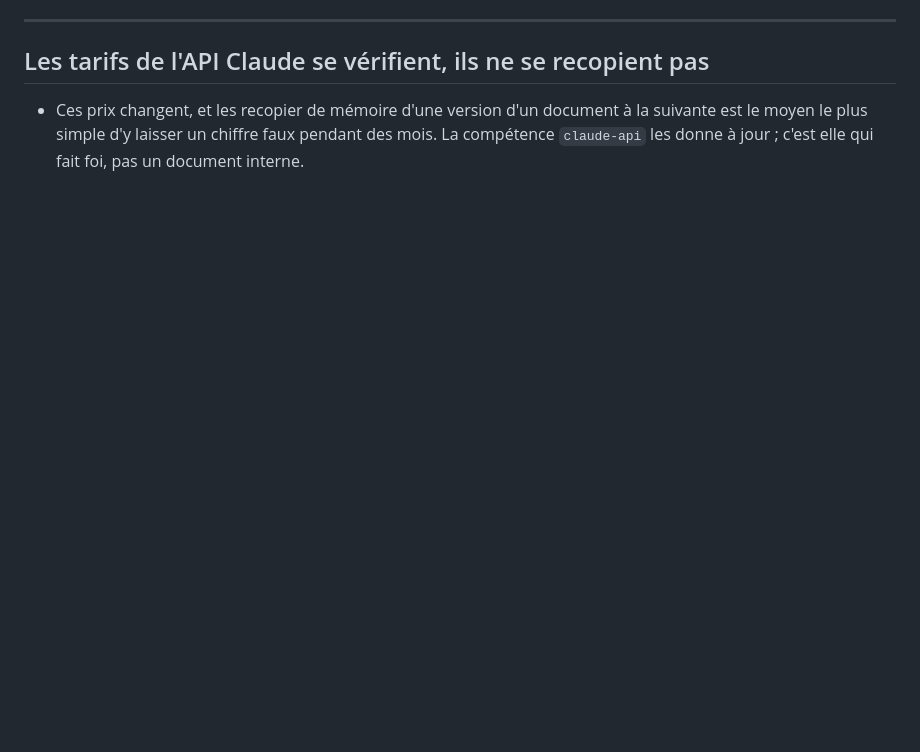
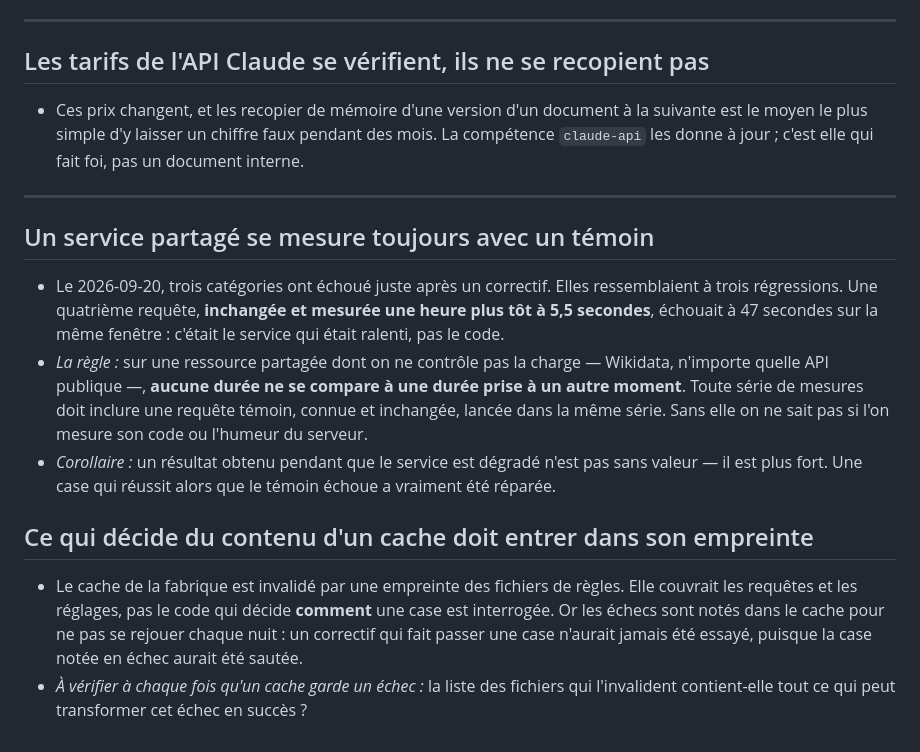
Before and after one commit to YESNO584/Coeval, a Markdown page: .claude/LEARNINGS.md, the part around the change. Drawn GitHub-style; blank space fills up the shorter version.

Commit message:
Deux leçons de la soirée : le témoin, et l'empreinte du cache
Trois catégories ont échoué après un correctif et ressemblaient à trois
régressions. Une requête témoin, inchangée, mesurée à 5,5 secondes une heure
plus tôt et à 47 secondes ce soir-là, a montré que c'était le service. Sans
ce témoin, j'aurais défait un correctif qui marchait.

La seconde leçon est plus générale que ce projet : quand un cache garde un
échec, la liste des fichiers qui l'invalident doit contenir tout ce qui peut
transformer cet échec en succès. Sinon le correctif n'est jamais essayé.

Co-Authored-By: Claude Opus 5 <noreply@anthropic.com>
Claude-Session: https://claude.ai/code/session_01ViHh86GXEbth3kx6mAV183

```diff
--- a/.claude/LEARNINGS.md
+++ b/.claude/LEARNINGS.md
@@ -368,3 +368,31 @@ sans lui. Vérifié dans ce conteneur le 2026-09-13.
   la suivante est le moyen le plus simple d'y laisser un chiffre faux pendant
   des mois. La compétence `claude-api` les donne à jour ; c'est elle qui fait
   foi, pas un document interne.
+
+---
+
+## Un service partagé se mesure toujours avec un témoin
+
+- Le 2026-09-20, trois catégories ont échoué juste après un correctif. Elles
+  ressemblaient à trois régressions. Une quatrième requête, **inchangée et
+  mesurée une heure plus tôt à 5,5 secondes**, échouait à 47 secondes sur la
+  même fenêtre : c'était le service qui était ralenti, pas le code.
+- *La règle :* sur une ressource partagée dont on ne contrôle pas la charge —
+  Wikidata, n'importe quelle API publique —, **aucune durée ne se compare à
+  une durée prise à un autre moment**. Toute série de mesures doit inclure une
+  requête témoin, connue et inchangée, lancée dans la même série. Sans elle on
+  ne sait pas si l'on mesure son code ou l'humeur du serveur.
+- *Corollaire :* un résultat obtenu pendant que le service est dégradé n'est
+  pas sans valeur — il est plus fort. Une case qui réussit alors que le témoin
+  échoue a vraiment été réparée.
+
+## Ce qui décide du contenu d'un cache doit entrer dans son empreinte
+
+- Le cache de la fabrique est invalidé par une empreinte des fichiers de
+  règles. Elle couvrait les requêtes et les réglages, pas le code qui décide
+  **comment** une case est interrogée. Or les échecs sont notés dans le cache
+  pour ne pas se rejouer chaque nuit : un correctif qui fait passer une case
+  n'aurait jamais été essayé, puisque la case notée en échec aurait été sautée.
+- *À vérifier à chaque fois qu'un cache garde un échec :* la liste des
+  fichiers qui l'invalident contient-elle tout ce qui peut transformer cet
+  échec en succès ?
```
